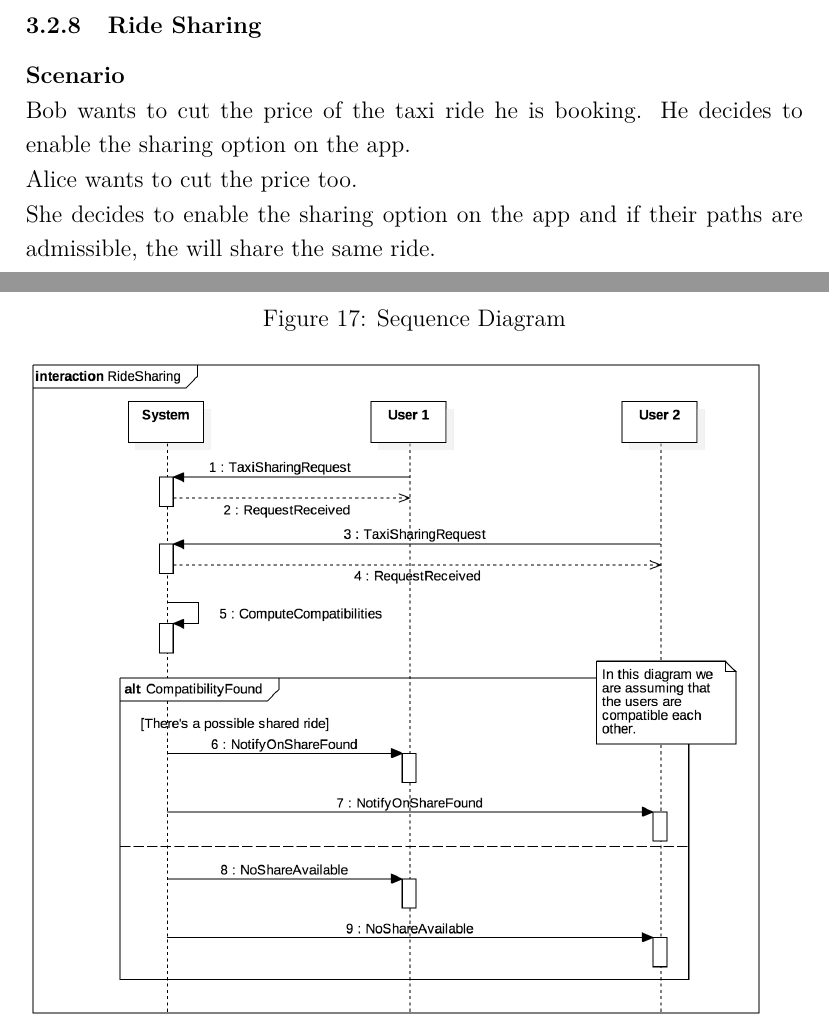
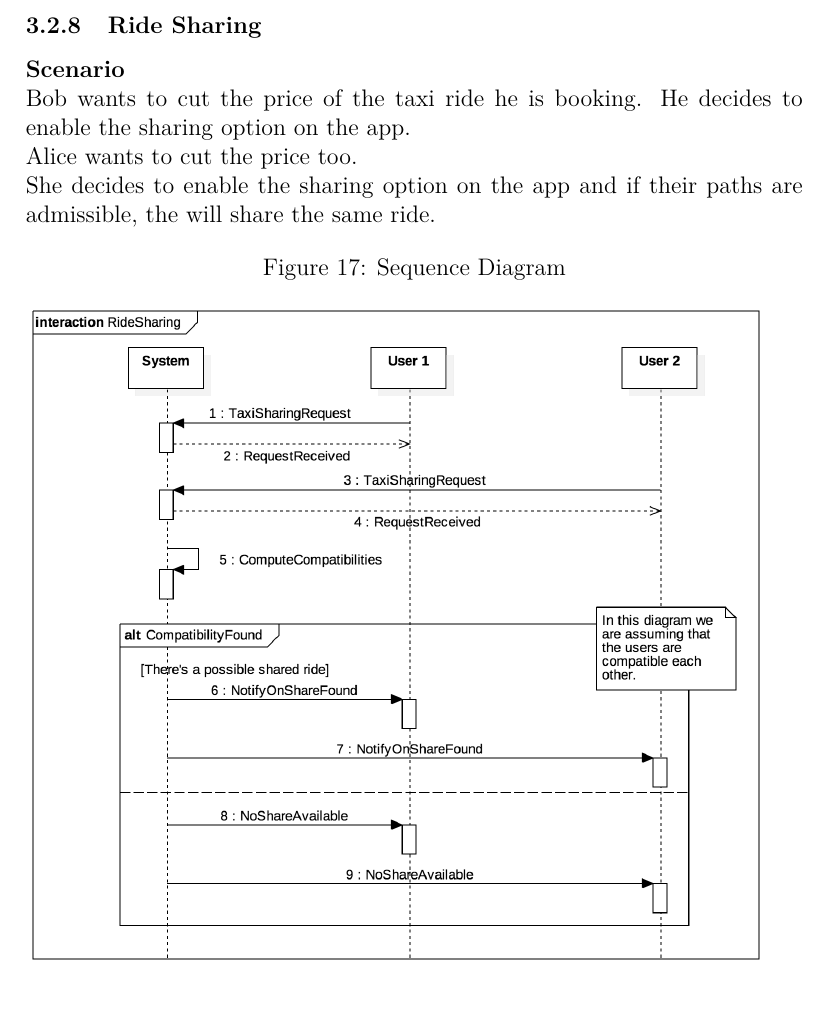
Before and after one commit to Angtrim/se2-project-ega, a LaTeX paper (development/RASD/main.tex, which reads development/specific-requirements/use-cases.tex): two parts of pages 40 and 41 of 49 before the commit and part of page 38 of 46 after it, the two joined at a grey line, cut so that both start at the same text. Compiled offline with pdfLaTeX.

Commit message:
Fixed layout

```diff
--- a/development/RASD/main.tex
+++ b/development/RASD/main.tex
@@ -10,7 +10,6 @@
 \usepackage{mwe}
 
 \graphicspath{ {../images/} }
-\linespread{1.2}
 
 \begin{document}
 \title{ \emph{ myTaxiService}\\ Requirements Analysis and Specification Document }
--- a/development/specific-requirements/use-cases.tex
+++ b/development/specific-requirements/use-cases.tex
@@ -143,9 +143,8 @@ Bob wants to cut the price of the taxi ride he is booking. He decides to enable
 Alice wants to cut the price too.\\
 She decides to enable the sharing option on the app and if their paths are admissible, the will share the same ride.
 % Sequence diagram
-\newpage
-\vfill
-\begin{figure}
+
+\begin{figure}[h!t]
 \caption{Sequence Diagram}
 \includegraphics[width=\textwidth]{sequence-diagrams/Collaboration9__Interaction1__RideSharing_12}
 \centering
```
Also changed, not shown: development/specific-requirements/use-cases.tex (3 more changed lines).
